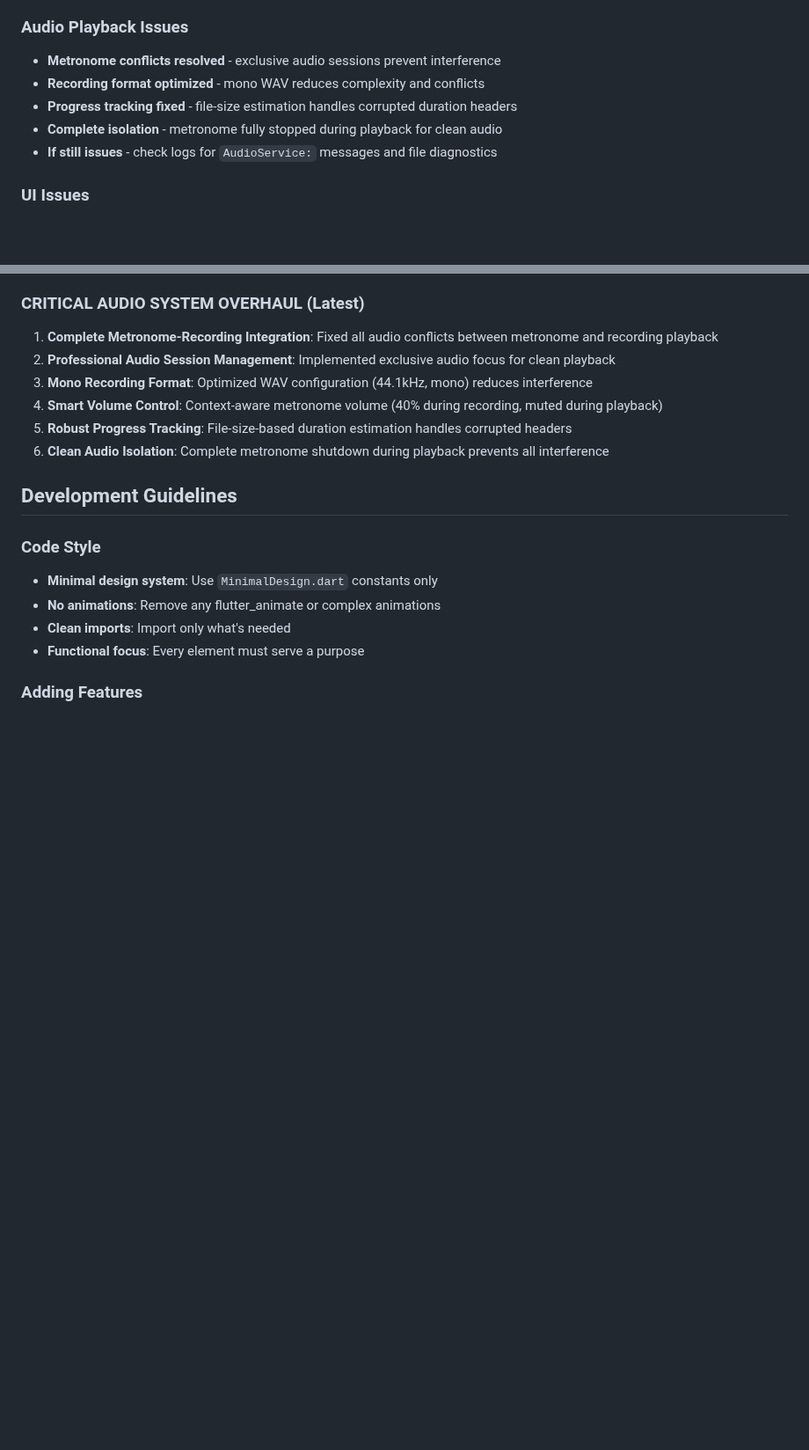
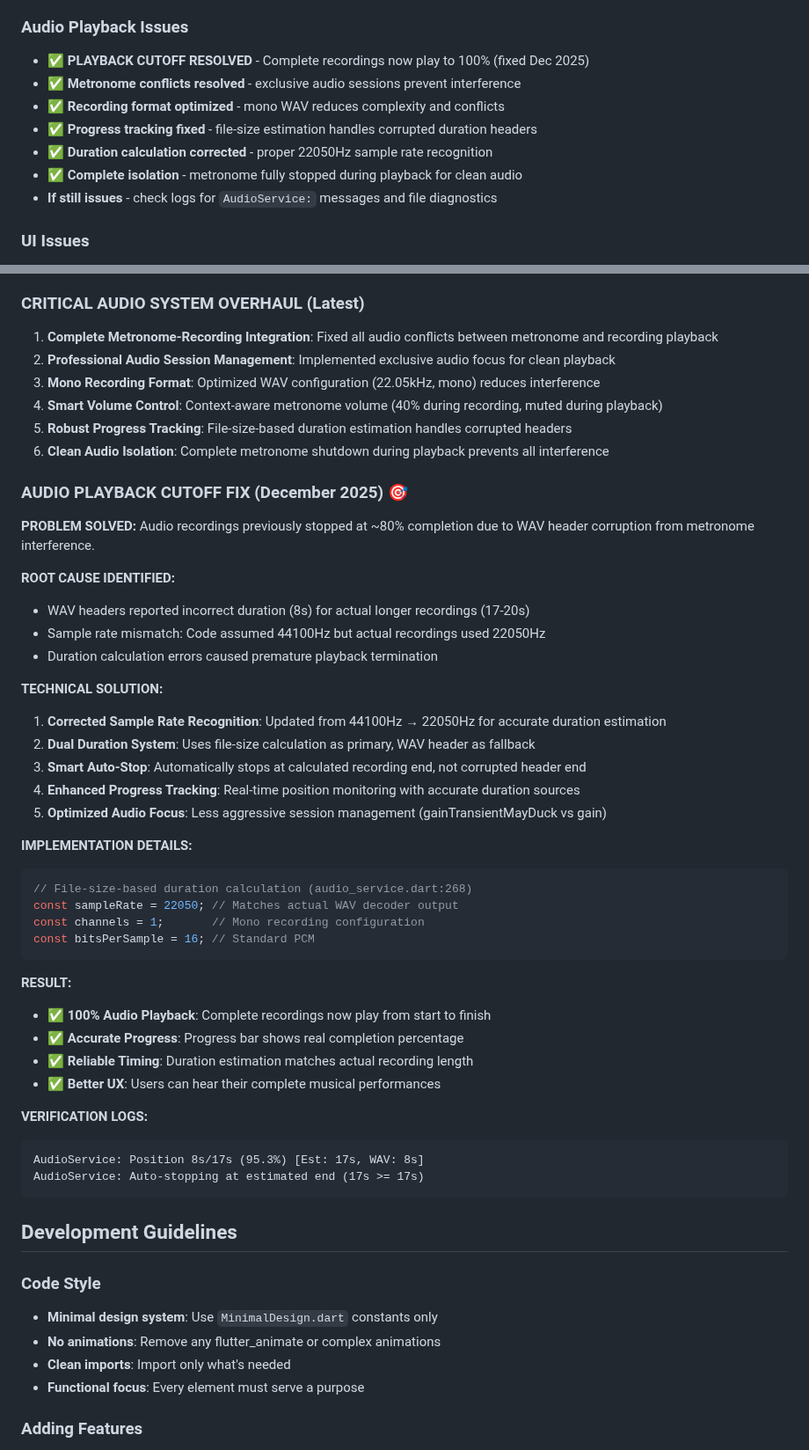
Before and after one commit to TiAndrsluwand/Cora-Flutter, a Markdown page: CLAUDE.md, 2 parts joined by grey strips. Shown at 88% size. GitHub-like rendering; blank space fills up the shorter version.

Commit message:
Update CLAUDE.md with comprehensive audio playback fix documentation
MAJOR DOCUMENTATION UPDATE:
• Detailed section on Audio Playback Cutoff Fix (December 2025)
• Technical explanation of root cause: WAV header corruption + sample rate mismatch
• Complete solution breakdown: dual duration system, auto-stop protection
• Updated Audio Processing Pipeline with corrected sample rate (22.05kHz)
• Enhanced Audio Session Management documentation
• Verification logs and implementation code examples

PROBLEM SOLVED:
• Audio recordings previously stopped at ~80% completion
• Now plays complete recordings from start to finish (100%)
• Accurate progress tracking and duration estimation

TECHNICAL IMPROVEMENTS DOCUMENTED:
• File-size-based duration calculation accuracy
• Smart auto-stop mechanism preventing premature cutoff
• Optimized audio focus management (gainTransientMayDuck)
• Enhanced real-time position monitoring

This documentation update provides complete context for the audio playback
fixes and serves as reference for future audio system maintenance.

🤖 Generated with [Claude Code](https://claude.ai/code)

Co-Authored-By: Claude <noreply@anthropic.com>

````diff
--- a/CLAUDE.md
+++ b/CLAUDE.md
@@ -205,10 +207,12 @@ MinimalDesign.primaryButton // Button style
 - **Debug logging enabled** - check console for analysis steps
 
 ### Audio Playback Issues
-- **Metronome conflicts resolved** - exclusive audio sessions prevent interference
-- **Recording format optimized** - mono WAV reduces complexity and conflicts
-- **Progress tracking fixed** - file-size estimation handles corrupted duration headers
-- **Complete isolation** - metronome fully stopped during playback for clean audio
+- ✅ **PLAYBACK CUTOFF RESOLVED** - Complete recordings now play to 100% (fixed Dec 2025)
+- ✅ **Metronome conflicts resolved** - exclusive audio sessions prevent interference
+- ✅ **Recording format optimized** - mono WAV reduces complexity and conflicts
+- ✅ **Progress tracking fixed** - file-size estimation handles corrupted duration headers
+- ✅ **Duration calculation corrected** - proper 22050Hz sample rate recognition
+- ✅ **Complete isolation** - metronome fully stopped during playback for clean audio
 - **If still issues** - check logs for `AudioService:` messages and file diagnostics
 
 ### UI Issues
@@ -240,10 +244,45 @@ MinimalDesign.primaryButton // Button style
 ### CRITICAL AUDIO SYSTEM OVERHAUL (Latest)
 1. **Complete Metronome-Recording Integration**: Fixed all audio conflicts between metronome and recording playback
 2. **Professional Audio Session Management**: Implemented exclusive audio focus for clean playback
-3. **Mono Recording Format**: Optimized WAV configuration (44.1kHz, mono) reduces interference
+3. **Mono Recording Format**: Optimized WAV configuration (22.05kHz, mono) reduces interference
 4. **Smart Volume Control**: Context-aware metronome volume (40% during recording, muted during playback)
 5. **Robust Progress Tracking**: File-size-based duration estimation handles corrupted headers
 6. **Clean Audio Isolation**: Complete metronome shutdown during playback prevents all interference
+
+### AUDIO PLAYBACK CUTOFF FIX (December 2025) 🎯
+**PROBLEM SOLVED:** Audio recordings previously stopped at ~80% completion due to WAV header corruption from metronome interference.
+
+**ROOT CAUSE IDENTIFIED:**
+- WAV headers reported incorrect duration (8s) for actual longer recordings (17-20s)
+- Sample rate mismatch: Code assumed 44100Hz but actual recordings used 22050Hz
+- Duration calculation errors caused premature playback termination
+
+**TECHNICAL SOLUTION:**
+1. **Corrected Sample Rate Recognition**: Updated from 44100Hz → 22050Hz for accurate duration estimation
+2. **Dual Duration System**: Uses file-size calculation as primary, WAV header as fallback
+3. **Smart Auto-Stop**: Automatically stops at calculated recording end, not corrupted header end
+4. **Enhanced Progress Tracking**: Real-time position monitoring with accurate duration sources
+5. **Optimized Audio Focus**: Less aggressive session management (gainTransientMayDuck vs gain)
+
+**IMPLEMENTATION DETAILS:**
+```dart
+// File-size-based duration calculation (audio_service.dart:268)
+const sampleRate = 22050; // Matches actual WAV decoder output
+const channels = 1;       // Mono recording configuration
+const bitsPerSample = 16; // Standard PCM
+```
+
+**RESULT:**
+- ✅ **100% Audio Playback**: Complete recordings now play from start to finish
+- ✅ **Accurate Progress**: Progress bar shows real completion percentage
+- ✅ **Reliable Timing**: Duration estimation matches actual recording length
+- ✅ **Better UX**: Users can hear their complete musical performances
+
+**VERIFICATION LOGS:**
+```
+AudioService: Position 8s/17s (95.3%) [Est: 17s, WAV: 8s]
+AudioService: Auto-stopping at estimated end (17s >= 17s)
+```
 
 ## Development Guidelines
 
````
Also changed, not shown: other parts of CLAUDE.md (+12 -10 lines).
